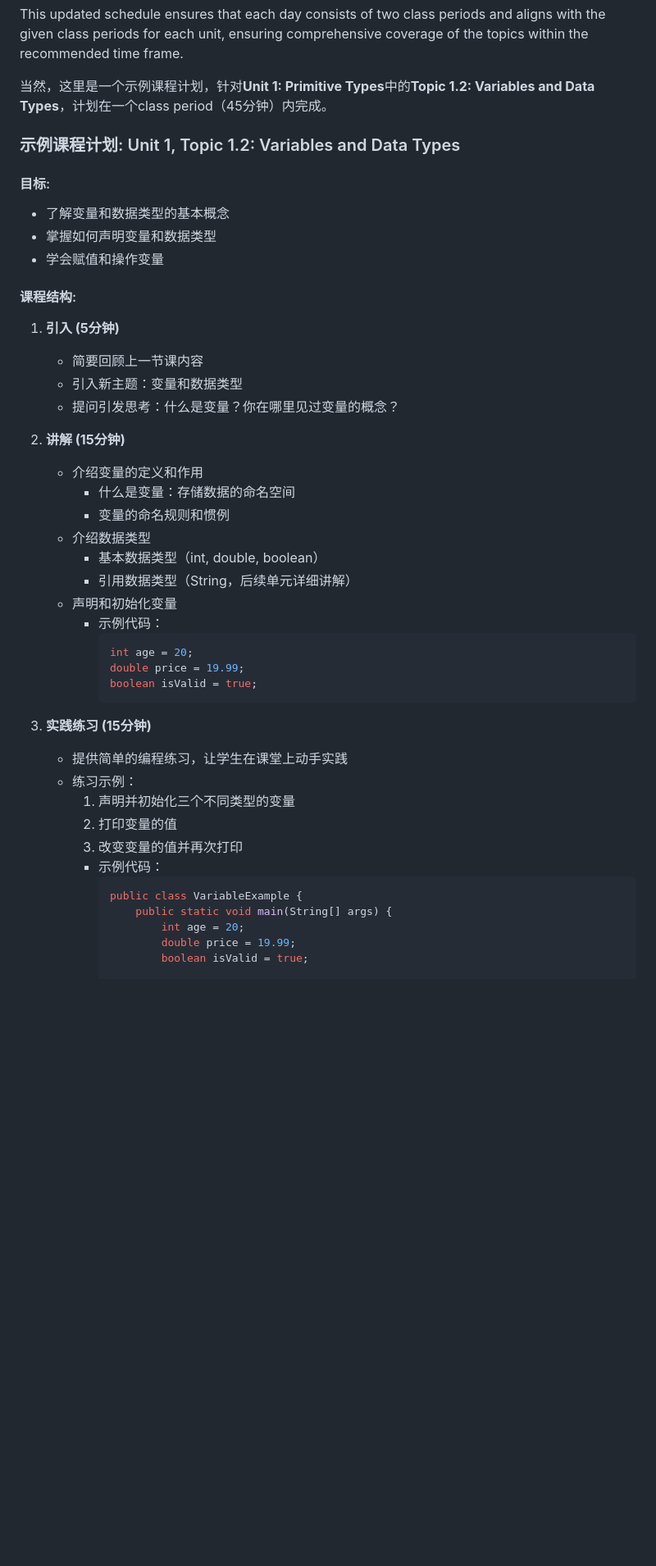
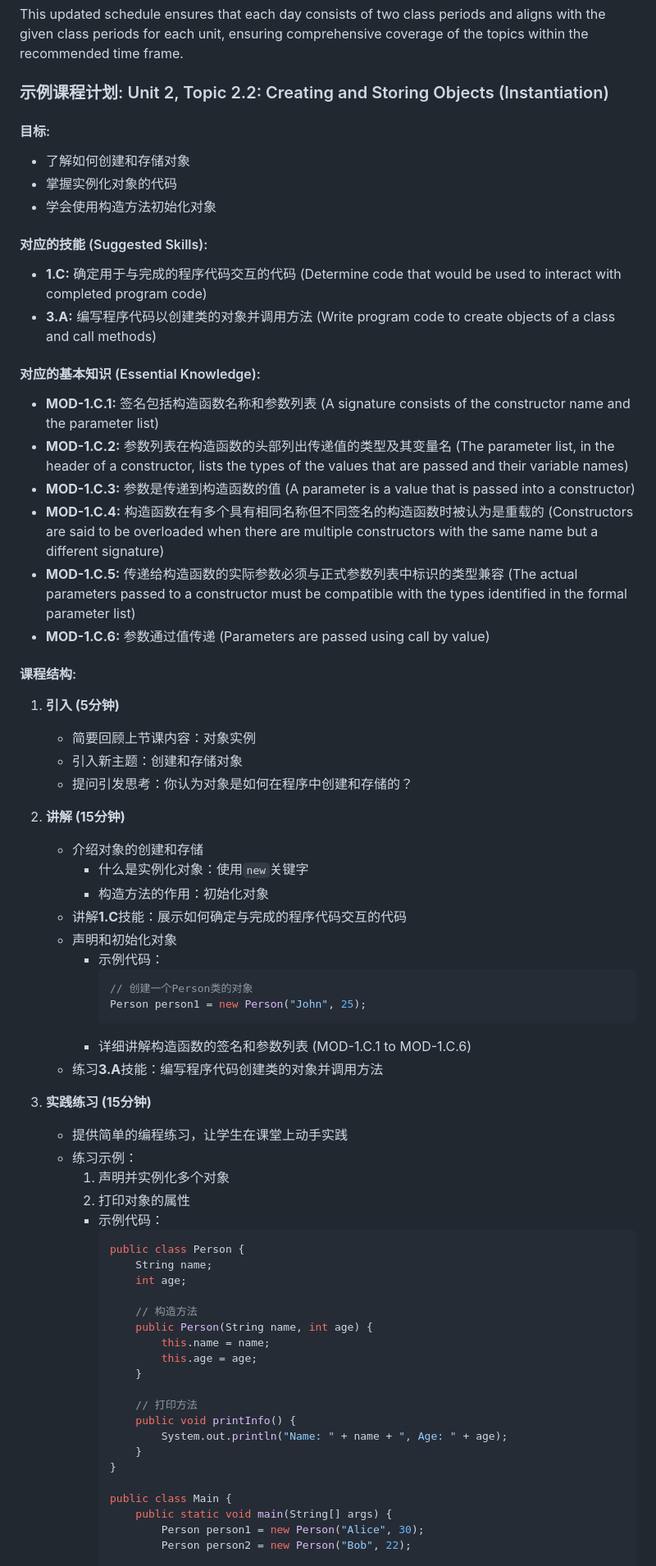
Before and after one commit to Snowsore/2024_AP_CSA_Plan, a Markdown page: README.md, the part around the change printed below. Shown: that part at 82% size. Rendered like a GitHub page; blank space fills up the shorter version.

````diff
--- a/README.md
+++ b/README.md
@@ -200,47 +200,70 @@ Total: 5 class periods
 
 This updated schedule ensures that each day consists of two class periods and aligns with the given class periods for each unit, ensuring comprehensive coverage of the topics within the recommended time frame.
 
-当然，这里是一个示例课程计划，针对**Unit 1: Primitive Types**中的**Topic 1.2: Variables and Data Types**，计划在一个class period（45分钟）内完成。
-
-### 示例课程计划: Unit 1, Topic 1.2: Variables and Data Types
+### 示例课程计划: Unit 2, Topic 2.2: Creating and Storing Objects (Instantiation)
 
 #### 目标:
-- 了解变量和数据类型的基本概念
-- 掌握如何声明变量和数据类型
-- 学会赋值和操作变量
+- 了解如何创建和存储对象
+- 掌握实例化对象的代码
+- 学会使用构造方法初始化对象
+
+#### 对应的技能 (Suggested Skills):
+- **1.C:** 确定用于与完成的程序代码交互的代码 (Determine code that would be used to interact with completed program code)
+- **3.A:** 编写程序代码以创建类的对象并调用方法 (Write program code to create objects of a class and call methods)
+
+#### 对应的基本知识 (Essential Knowledge):
+- **MOD-1.C.1:** 签名包括构造函数名称和参数列表 (A signature consists of the constructor name and the parameter list)
+- **MOD-1.C.2:** 参数列表在构造函数的头部列出传递值的类型及其变量名 (The parameter list, in the header of a constructor, lists the types of the values that are passed and their variable names)
+- **MOD-1.C.3:** 参数是传递到构造函数的值 (A parameter is a value that is passed into a constructor)
+- **MOD-1.C.4:** 构造函数在有多个具有相同名称但不同签名的构造函数时被认为是重载的 (Constructors are said to be overloaded when there are multiple constructors with the same name but a different signature)
+- **MOD-1.C.5:** 传递给构造函数的实际参数必须与正式参数列表中标识的类型兼容 (The actual parameters passed to a constructor must be compatible with the types identified in the formal parameter list)
+- **MOD-1.C.6:** 参数通过值传递 (Parameters are passed using call by value)
 
 #### 课程结构:
 1. **引入 (5分钟)**
-   - 简要回顾上一节课内容
-   - 引入新主题：变量和数据类型
-   - 提问引发思考：什么是变量？你在哪里见过变量的概念？
+   - 简要回顾上节课内容：对象实例
+   - 引入新主题：创建和存储对象
+   - 提问引发思考：你认为对象是如何在程序中创建和存储的？
 
 2. **讲解 (15分钟)**
-   - 介绍变量的定义和作用
-     - 什么是变量：存储数据的命名空间
-     - 变量的命名规则和惯例
-   - 介绍数据类型
-     - 基本数据类型（int, double, boolean）
-     - 引用数据类型（String，后续单元详细讲解）
-   - 声明和初始化变量
+   - 介绍对象的创建和存储
+     - 什么是实例化对象：使用`new`关键字
+     - 构造方法的作用：初始化对象
+   - 讲解**1.C**技能：展示如何确定与完成的程序代码交互的代码
+   - 声明和初始化对象
      - 示例代码：
        ```java
-       int age = 20;
-       double price = 19.99;
-       boolean isValid = true;
+       // 创建一个Person类的对象
+       Person person1 = new Person("John", 25);
        ```
+     - 详细讲解构造函数的签名和参数列表 (MOD-1.C.1 to MOD-1.C.6)
+   - 练习**3.A**技能：编写程序代码创建类的对象并调用方法
 
 3. **实践练习 (15分钟)**
    - 提供简单的编程练习，让学生在课堂上动手实践
    - 练习示例：
-     1. 声明并初始化三个不同类型的变量
-     2. 打印变量的值
-     3. 改变变量的值并再次打印
+     1. 声明并实例化多个对象
+     2. 打印对象的属性
      - 示例代码：
        ```java
-       public class VariableExample {
+       public class Person {
+           String name;
+           int age;
+
+           // 构造方法
+           public Person(String name, int age) {
+               this.name = name;
+               this.age = age;
+           }
+
+           // 打印方法
+           public void printInfo() {
+               System.out.println("Name: " + name + ", Age: " + age);
+           }
+       }
+
+       public class Main {
            public static void main(String[] args) {
-               int age = 20;
-               double price = 19.99;
-               boolean isValid = true;
+               Person person1 = new Person("Alice", 30);
+               Person person2 = new Person("Bob", 22);
 
````
Also changed, not shown: other parts of README.md (+4 -13 lines).
